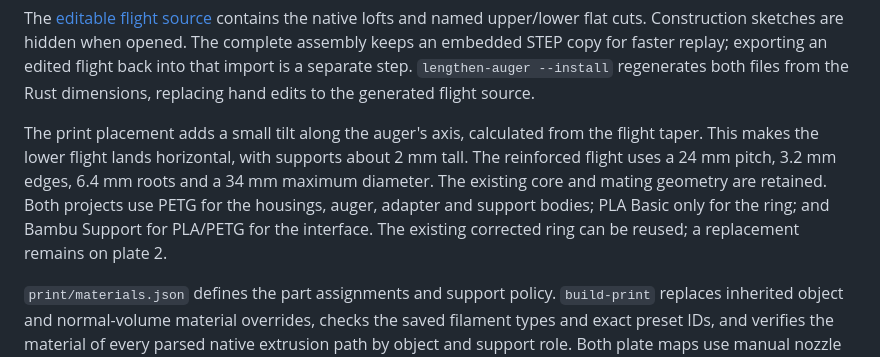
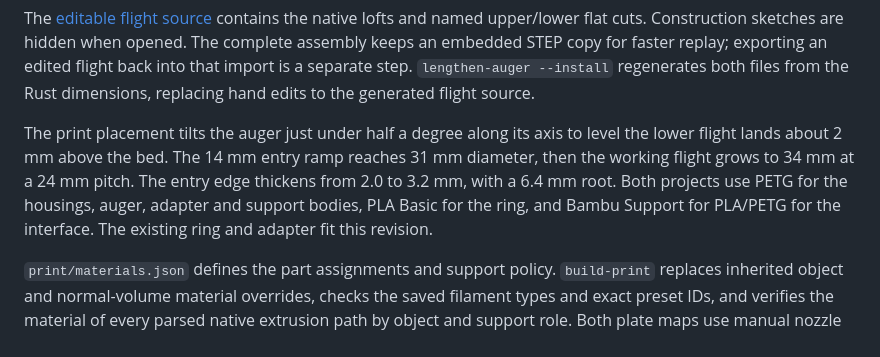
Before and after one commit to jeffglousher/garden-auger-technic, a Markdown page: docs/workflow.md, the part around the change. Drawn GitHub-style.

```diff
--- a/docs/workflow.md
+++ b/docs/workflow.md
@@ -40,7 +40,7 @@ After a material or slicing change, `gallery --plates-only` refreshes just `prin
 
 The [editable flight source](../cad/auger-flight.limo) contains the native lofts and named upper/lower flat cuts. Construction sketches are hidden when opened. The complete assembly keeps an embedded STEP copy for faster replay; exporting an edited flight back into that import is a separate step. `lengthen-auger --install` regenerates both files from the Rust dimensions, replacing hand edits to the generated flight source.
 
-The print placement adds a small tilt along the auger's axis, calculated from the flight taper. This makes the lower flight lands horizontal, with supports about 2 mm tall. The reinforced flight uses a 24 mm pitch, 3.2 mm edges, 6.4 mm roots and a 34 mm maximum diameter. The existing core and mating geometry are retained. Both projects use PETG for the housings, auger, adapter and support bodies; PLA Basic only for the ring; and Bambu Support for PLA/PETG for the interface. The existing corrected ring can be reused; a replacement remains on plate 2.
+The print placement tilts the auger just under half a degree along its axis to level the lower flight lands about 2 mm above the bed. The 14 mm entry ramp reaches 31 mm diameter, then the working flight grows to 34 mm at a 24 mm pitch. The entry edge thickens from 2.0 to 3.2 mm, with a 6.4 mm root. Both projects use PETG for the housings, auger, adapter and support bodies, PLA Basic for the ring, and Bambu Support for PLA/PETG for the interface. The existing ring and adapter fit this revision.
 
 `print/materials.json` defines the part assignments and support policy. `build-print` replaces inherited object and normal-volume material overrides, checks the saved filament types and exact preset IDs, and verifies the material of every parsed native extrusion path by object and support role. Both plate maps use manual nozzle assignment, with filament 5 on the auxiliary nozzle. The checks also require a complete filament variant index and the interface's native 210°C temperature wait. Filament 5 uses the installed Bambu Support for PLA/PETG profile, with zero top gap and interface spacing. This follows [Bambu's guidance for dedicated support material](https://csm.bblcdn.com/hub/4668d0ca43994ff3bff4b37f1a65c2e7.pdf). Bambu classifies this dedicated support profile as PLA internally; its GFS05 ID and support flag distinguish it from the ring's ordinary PLA Basic.
 
```
Also changed, not shown: docs/assembly.md (+3 -3 lines), docs/images/auger-240.png, docs/images/exploded.png, docs/images/print-plates.png, docs/images/turntable.gif, 10 other files.
